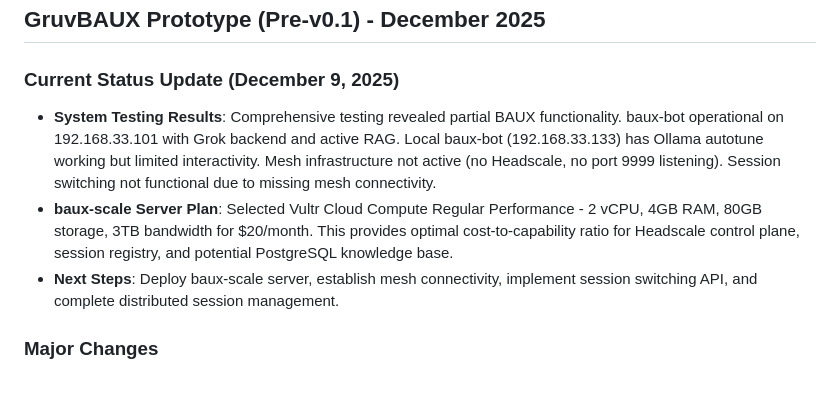
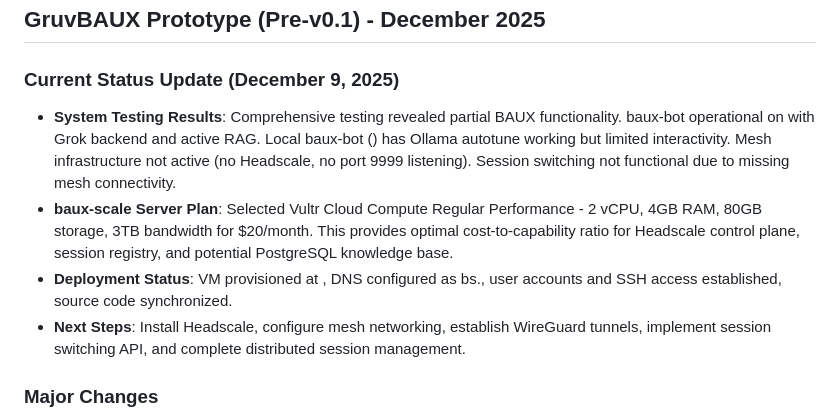
Before and after one commit to badlandz/RoxieOS, a Markdown page: docs/Changelog.md, the part around the change. Rendered like a GitHub page; blank space fills up the shorter version.

```diff
--- a/docs/Changelog.md
+++ b/docs/Changelog.md
@@ -3,9 +3,10 @@
 ## GruvBAUX Prototype (Pre-v0.1) - December 2025
 
 ### Current Status Update (December 9, 2025)
-- **System Testing Results**: Comprehensive testing revealed partial BAUX functionality. baux-bot operational on 192.168.33.101 with Grok backend and active RAG. Local baux-bot (192.168.33.133) has Ollama autotune working but limited interactivity. Mesh infrastructure not active (no Headscale, no port 9999 listening). Session switching not functional due to missing mesh connectivity.
+- **System Testing Results**: Comprehensive testing revealed partial BAUX functionality. baux-bot operational on <your-lan-ip-2> with Grok backend and active RAG. Local baux-bot (<your-lan-ip-1>) has Ollama autotune working but limited interactivity. Mesh infrastructure not active (no Headscale, no port 9999 listening). Session switching not functional due to missing mesh connectivity.
 - **baux-scale Server Plan**: Selected Vultr Cloud Compute Regular Performance - 2 vCPU, 4GB RAM, 80GB storage, 3TB bandwidth for $20/month. This provides optimal cost-to-capability ratio for Headscale control plane, session registry, and potential PostgreSQL knowledge base.
-- **Next Steps**: Deploy baux-scale server, establish mesh connectivity, implement session switching API, and complete distributed session management.
+- **Deployment Status**: VM provisioned at <your-ip>, DNS configured as bs.<your-domain>, user accounts and SSH access established, source code synchronized.
+- **Next Steps**: Install Headscale, configure mesh networking, establish WireGuard tunnels, implement session switching API, and complete distributed session management.
 
 ### Major Changes
 - **FreeBSD Migration**: Complete restructure from Debian to FreeBSD ports/src model
```
Also changed, not shown: docs/ROADMAP.md (+2 -2 lines).
